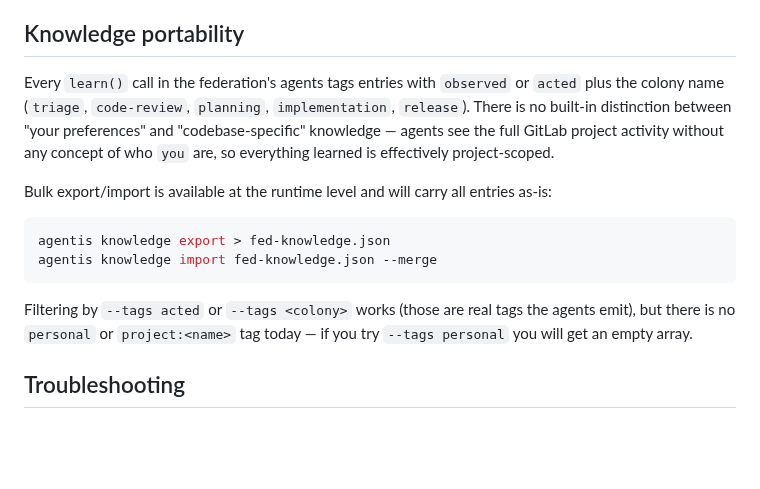
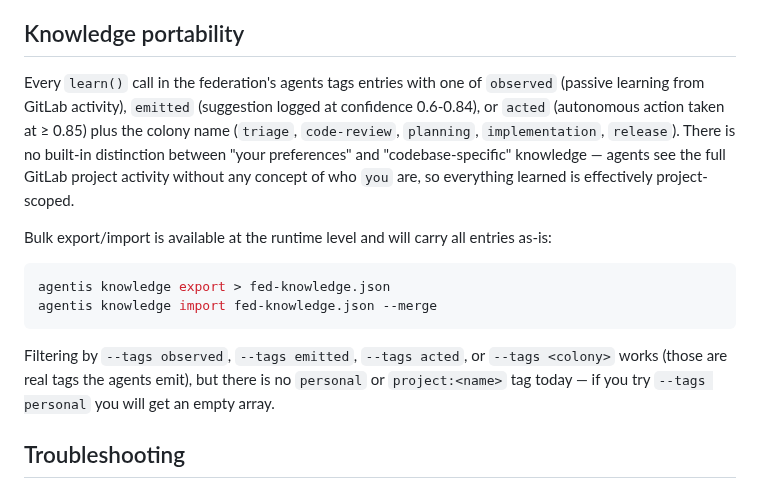
Before and after one commit to Replikanti/agentis-colonies, a Markdown page: dev-apprenticeship/README.md, the part around the change. Rendered like a GitHub page; blank space fills up the shorter version.

````diff
--- a/dev-apprenticeship/README.md
+++ b/dev-apprenticeship/README.md
@@ -208,7 +208,7 @@ Cross-colony wiring: Triage routes issues to Implementation. Implementation sign
 
 ## Knowledge portability
 
-Every `learn()` call in the federation's agents tags entries with `observed` or `acted` plus the colony name (`triage`, `code-review`, `planning`, `implementation`, `release`). There is no built-in distinction between "your preferences" and "codebase-specific" knowledge — agents see the full GitLab project activity without any concept of who `you` are, so everything learned is effectively project-scoped.
+Every `learn()` call in the federation's agents tags entries with one of `observed` (passive learning from GitLab activity), `emitted` (suggestion logged at confidence 0.6-0.84), or `acted` (autonomous action taken at ≥ 0.85) plus the colony name (`triage`, `code-review`, `planning`, `implementation`, `release`). There is no built-in distinction between "your preferences" and "codebase-specific" knowledge — agents see the full GitLab project activity without any concept of who `you` are, so everything learned is effectively project-scoped.
 
 Bulk export/import is available at the runtime level and will carry all entries as-is:
 
@@ -217,7 +217,7 @@ agentis knowledge export > fed-knowledge.json
 agentis knowledge import fed-knowledge.json --merge
 ```
 
-Filtering by `--tags acted` or `--tags <colony>` works (those are real tags the agents emit), but there is no `personal` or `project:<name>` tag today — if you try `--tags personal` you will get an empty array.
+Filtering by `--tags observed`, `--tags emitted`, `--tags acted`, or `--tags <colony>` works (those are real tags the agents emit), but there is no `personal` or `project:<name>` tag today — if you try `--tags personal` you will get an empty array.
 
 ## Troubleshooting
 
````
Also changed, not shown: dev-apprenticeship/code-review/README.md (+8 -4 lines).
